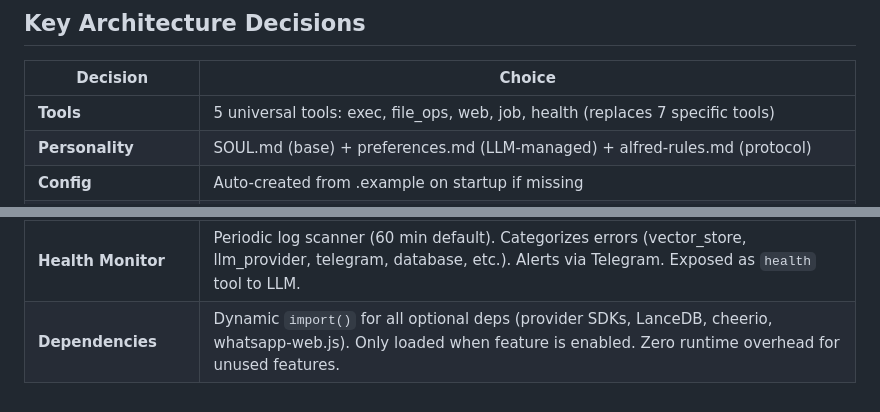
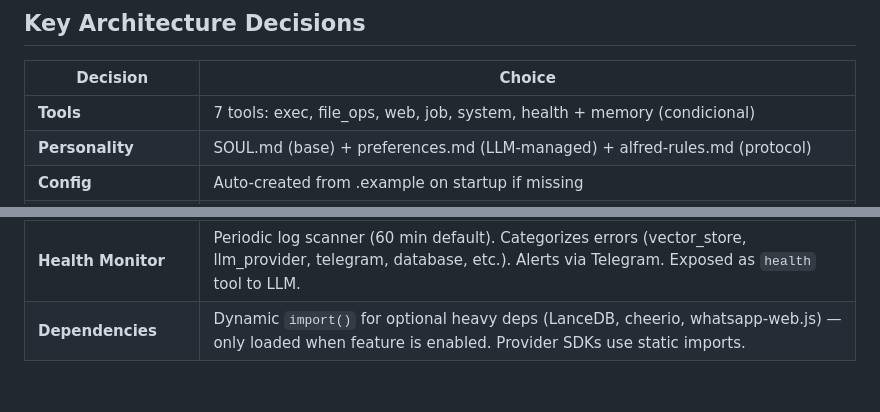
Before and after one commit to geduma/alfred, a Markdown page: docs/PROGRESS.md, 2 parts joined by grey strips. GitHub-like rendering.

```diff
--- a/docs/PROGRESS.md
+++ b/docs/PROGRESS.md
@@ -176,7 +191,7 @@
 
 | Decision | Choice |
 |---|---|
-| **Tools** | 5 universal tools: exec, file_ops, web, job, health (replaces 7 specific tools) |
+| **Tools** | 7 tools: exec, file_ops, web, job, system, health + memory (condicional) |
 | **Personality** | SOUL.md (base) + preferences.md (LLM-managed) + alfred-rules.md (protocol) |
 | **Config** | Auto-created from .example on startup if missing |
 | **Sessions** | Lazy-loaded on first access (not all read at startup). LRU eviction at 100 sessions. Truncated after compaction. Async write (non-blocking). Compact JSON (no pretty-print). |
@@ -189,4 +204,4 @@
 | **Intellectual Honesty** | SOUL.md instructs to never flatter, correct only with evidence, question when appropriate, maintain respect |
 | **Vector Store Embedding** | Built-in hashing vectorizer — zero dependencies, ~5KB RAM, ~5μs per embedding. No external APIs, no model downloads. Graceful disable if unavailable. Detailed error logging. |
 | **Health Monitor** | Periodic log scanner (60 min default). Categorizes errors (vector_store, llm_provider, telegram, database, etc.). Alerts via Telegram. Exposed as `health` tool to LLM. |
-| **Dependencies** | Dynamic `import()` for all optional deps (provider SDKs, LanceDB, cheerio, whatsapp-web.js). Only loaded when feature is enabled. Zero runtime overhead for unused features. |
+| **Dependencies** | Dynamic `import()` for optional heavy deps (LanceDB, cheerio, whatsapp-web.js) — only loaded when feature is enabled. Provider SDKs use static imports. |
```
Also changed, not shown: other parts of docs/PROGRESS.md (+23 -8 lines), README.md (+4 -4 lines), docs/AGENTS.md (+1 -1 lines).
